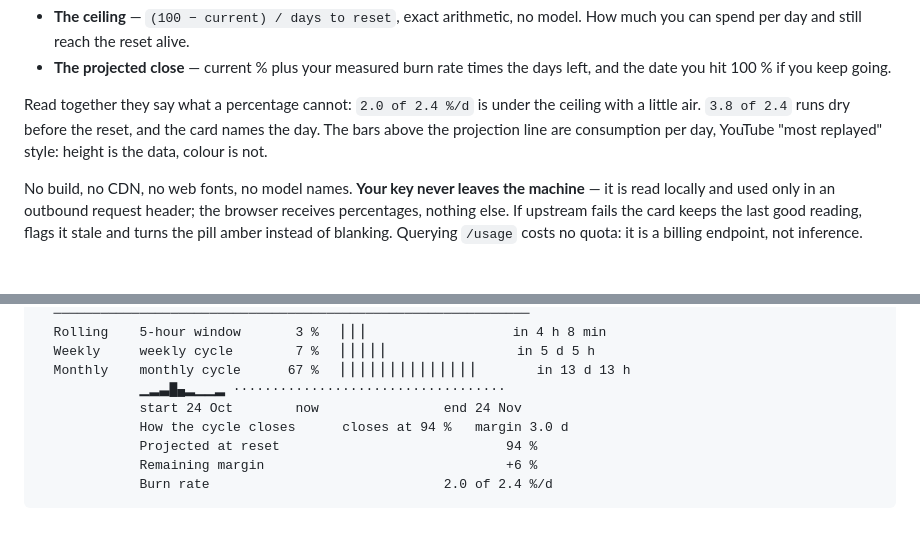
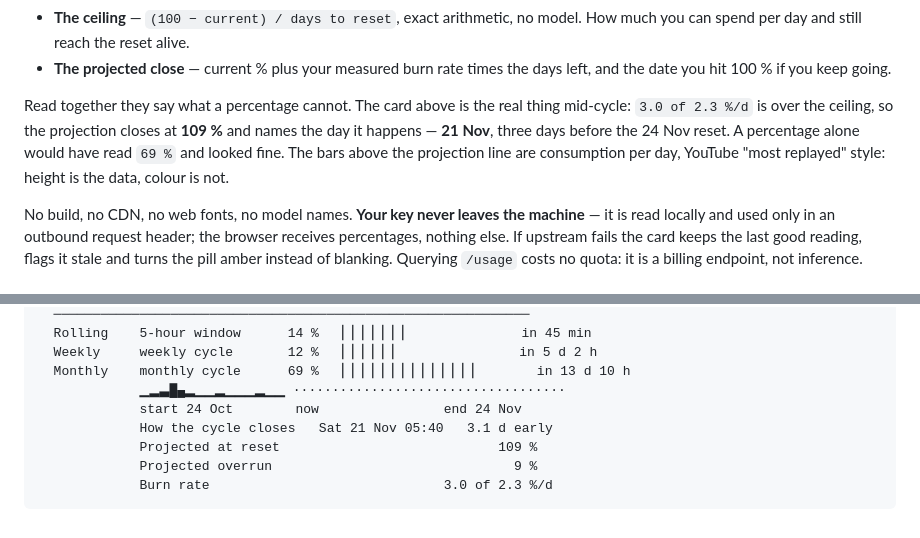
Before and after one commit to hrodres/opencode-quota-dashboard, a Markdown page: README.md, 2 parts joined by grey strips. GitHub-like rendering; folded sections open.

````diff
--- a/README.md
+++ b/README.md
@@ -32,10 +32,12 @@ numbers that answer the question, and nothing else:
 - **The projected close** — current % plus your measured burn rate times the days
   left, and the date you hit 100 % if you keep going.
 
-Read together they say what a percentage cannot: `2.0 of 2.4 %/d` is under the
-ceiling with a little air. `3.8 of 2.4` runs dry before the reset, and the card
-names the day. The bars above the projection line are consumption per day,
-YouTube "most replayed" style: height is the data, colour is not.
+Read together they say what a percentage cannot. The card above is the real
+thing mid-cycle: `3.0 of 2.3 %/d` is over the ceiling, so the projection closes
+at **109 %** and names the day it happens — **21 Nov**, three days before the
+24 Nov reset. A percentage alone would have read `69 %` and looked fine. The
+bars above the projection line are consumption per day, YouTube "most replayed"
+style: height is the data, colour is not.
 
 No build, no CDN, no web fonts, no model names. **Your key never leaves the
 machine** — it is read locally and used only in an outbound request header; the
@@ -185,13 +187,13 @@ For a terminal, a changelog, or anything that cannot render the image above:
   ─────────────────────────────────────────────────────────────
-  Rolling    5-hour window       3 %   ▏▏▏                  in 4 h 8 min
-  Weekly     weekly cycle        7 %   ▏▏▏▏▏                in 5 d 5 h
-  Monthly    monthly cycle      67 %   ▏▏▏▏▏▏▏▏▏▏▏▏▏▏       in 13 d 13 h
-             ▁▂▃█▄▂▁▁▂ ···································
+  Rolling    5-hour window      14 %   ▏▏▏▏▏▏▏              in 45 min
+  Weekly     weekly cycle       12 %   ▏▏▏▏▏▏               in 5 d 2 h
+  Monthly    monthly cycle      69 %   ▏▏▏▏▏▏▏▏▏▏▏▏▏▏       in 13 d 10 h
+             ▁▂▃█▄▂▁▁▂▁▁▁▂▁▁ ···································
              start 24 Oct        now                end 24 Nov
-             How the cycle closes      closes at 94 %   margin 3.0 d
-             Projected at reset                             94 %
-             Remaining margin                               +6 %
-             Burn rate                              2.0 of 2.4 %/d
+             How the cycle closes   Sat 21 Nov 05:40   3.1 d early
+             Projected at reset                            109 %
+             Projected overrun                               9 %
+             Burn rate                              3.0 of 2.3 %/d
 ```
 
 </details>
````
Also changed, not shown: other parts of README.md (+2 -2 lines), docs/preview.png, 1 other file.
